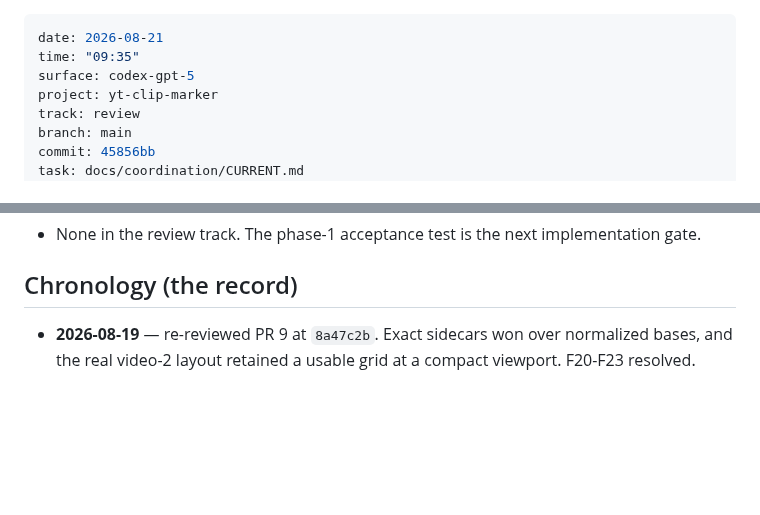
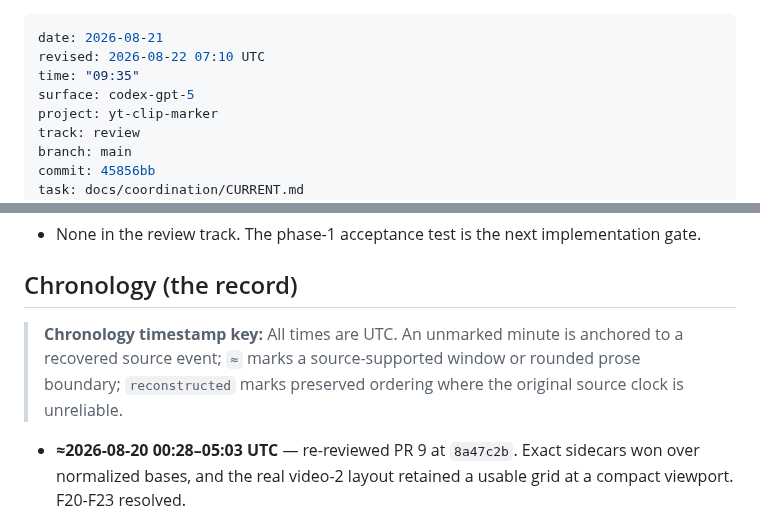
Before and after one commit to bsze24/yt-clip-marker, a Markdown page: docs/sessions/2026-08-21-0935-codex-pr-review-and-claude-handoff.md, 2 parts joined by grey strips. Drawn GitHub-style; blank space fills up the shorter version.

Commit message:
session-log: timestamp chronology — 2026-08-21-0935-codex-pr-review-and-claude-handoff

```diff
--- a/docs/sessions/2026-08-21-0935-codex-pr-review-and-claude-handoff.md
+++ b/docs/sessions/2026-08-21-0935-codex-pr-review-and-claude-handoff.md
@@ -1,5 +1,6 @@
 ---
 date: 2026-08-21
+revised: 2026-08-22 07:10 UTC
 time: "09:35"
 surface: codex-gpt-5
 project: yt-clip-marker
@@ -62,5 +63,7 @@ skill evaluation to a staged local-file / YouTube-fallback task.
 - None in the review track. The phase-1 acceptance test is the next implementation gate.
 
 ## Chronology (the record)
-- **2026-08-19** — re-reviewed PR 9 at `8a47c2b`. Exact sidecars won over normalized bases, and
+
+> **Chronology timestamp key:** All times are UTC. An unmarked minute is anchored to a recovered source event; `≈` marks a source-supported window or rounded prose boundary; `reconstructed` marks preserved ordering where the original source clock is unreliable.
+- **≈2026-08-20 00:28–05:03 UTC** — re-reviewed PR 9 at `8a47c2b`. Exact sidecars won over normalized bases, and
   the real video-2 layout retained a usable grid at a compact viewport. F20-F23 resolved.
```
Also changed, not shown: other parts of docs/sessions/2026-08-21-0935-codex-pr-review-and-claude-handoff.md (+4 -4 lines).
